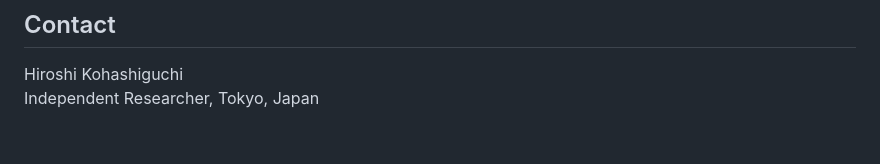
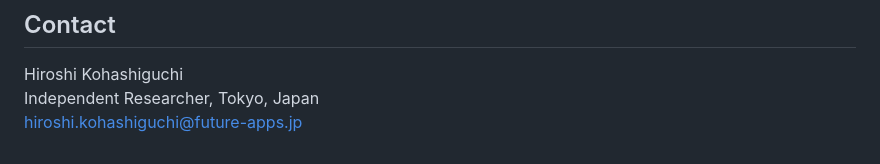
Before and after one commit to future-apps-jp/omega, a Markdown page: README.md, the part around the change. Drawn GitHub-style.

Commit message:
Add email to Contact section

```diff
--- a/README.md
+++ b/README.md
@@ -93,3 +93,4 @@ This research is made available for academic purposes. Please cite appropriately
 
 Hiroshi Kohashiguchi
 Independent Researcher, Tokyo, Japan
+hiroshi.kohashiguchi@future-apps.jp
```
